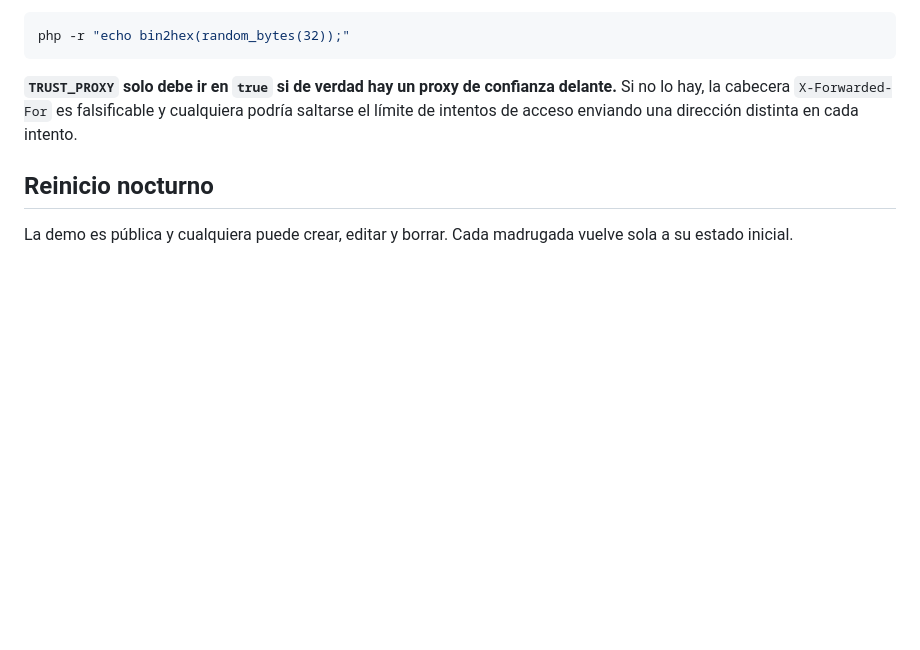
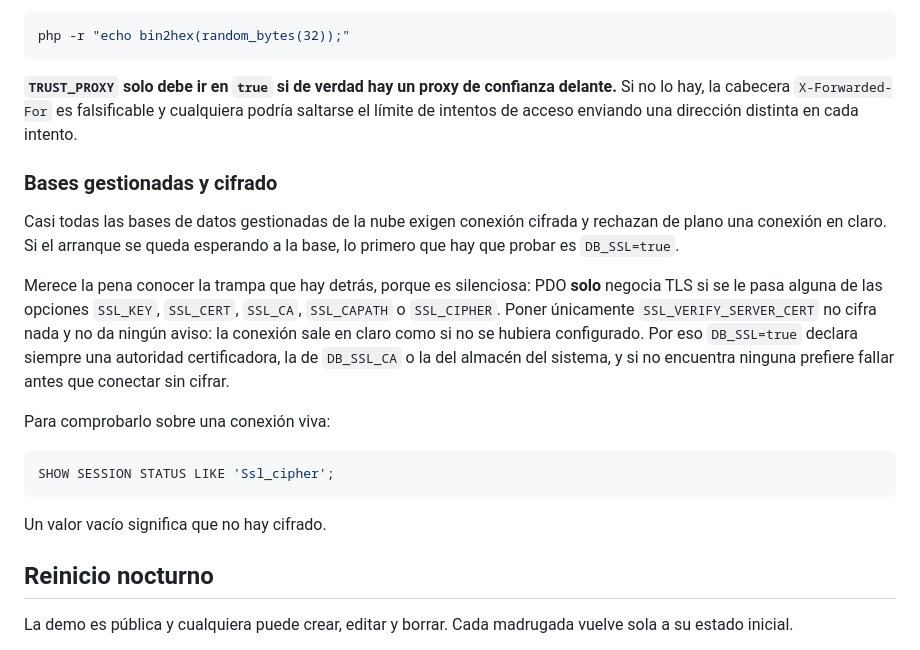
Before and after one commit to Michse017/calendario-institucional, a Markdown page: docs/DESPLIEGUE.md, the part around the change. Rendered like a GitHub page; blank space fills up the shorter version.

Commit message:
docs: explicar la trampa silenciosa del cifrado en PDO
Quien despliegue esto contra una base gestionada se va a encontrar el mismo
muro. Queda escrito por que DB_SSL declara siempre una autoridad y como
comprobar sobre una conexion viva si de verdad va cifrada.

Co-Authored-By: Claude Opus 5 (1M context) <noreply@anthropic.com>
Claude-Session: https://claude.ai/code/session_01LuCCme5dfaxF67jUTUQu4n

````diff
--- a/docs/DESPLIEGUE.md
+++ b/docs/DESPLIEGUE.md
@@ -45,6 +45,29 @@ delante.** Si no lo hay, la cabecera `X-Forwarded-For` es falsificable y
 cualquiera podría saltarse el límite de intentos de acceso enviando una
 dirección distinta en cada intento.
 
+### Bases gestionadas y cifrado
+
+Casi todas las bases de datos gestionadas de la nube exigen conexión
+cifrada y rechazan de plano una conexión en claro. Si el arranque se queda
+esperando a la base, lo primero que hay que probar es `DB_SSL=true`.
+
+Merece la pena conocer la trampa que hay detrás, porque es silenciosa: PDO
+**solo** negocia TLS si se le pasa alguna de las opciones `SSL_KEY`,
+`SSL_CERT`, `SSL_CA`, `SSL_CAPATH` o `SSL_CIPHER`. Poner únicamente
+`SSL_VERIFY_SERVER_CERT` no cifra nada y no da ningún aviso: la conexión
+sale en claro como si no se hubiera configurado. Por eso `DB_SSL=true`
+declara siempre una autoridad certificadora, la de `DB_SSL_CA` o la del
+almacén del sistema, y si no encuentra ninguna prefiere fallar antes que
+conectar sin cifrar.
+
+Para comprobarlo sobre una conexión viva:
+
+```sql
+SHOW SESSION STATUS LIKE 'Ssl_cipher';
+```
+
+Un valor vacío significa que no hay cifrado.
+
 ## Reinicio nocturno
 
 La demo es pública y cualquiera puede crear, editar y borrar. Cada madrugada
````
